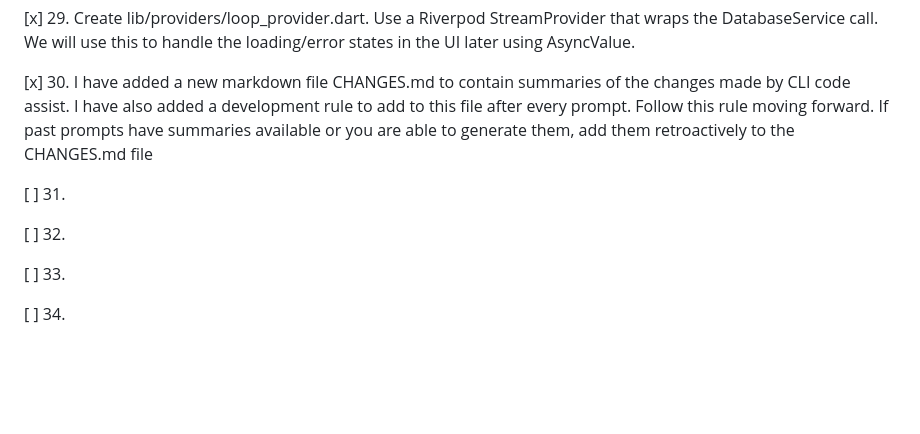
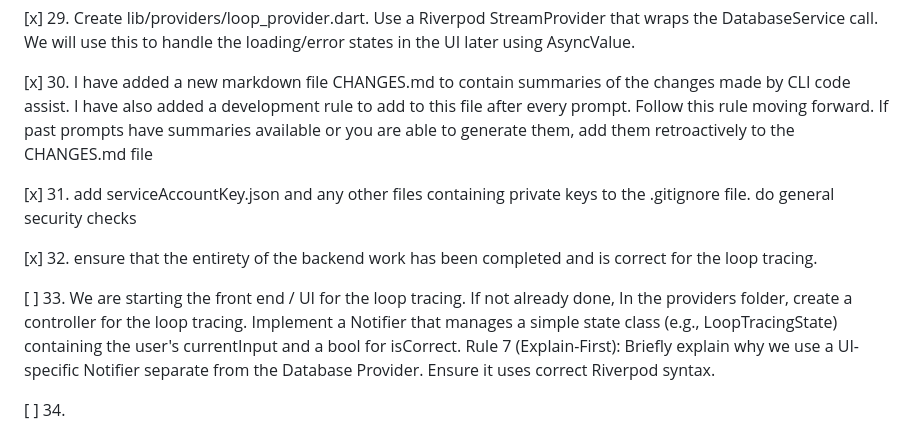
Before and after one commit to lukejosephson/cs_app, a Markdown page: PROMPTS.md, the part around the change. Rendered like a GitHub page; blank space fills up the shorter version.

Commit message:
Project Docs: sync prompt statuses
Co-authored-by: Copilot <223556219+Copilot@users.noreply.github.com>

```diff
--- a/PROMPTS.md
+++ b/PROMPTS.md
@@ -145,14 +145,14 @@ Should there be any areas of improvement for the code and current basic function
 [x] 29. Create lib/providers/loop_provider.dart. Use a Riverpod StreamProvider that wraps the DatabaseService call. We will use this to handle the loading/error states in the UI later using AsyncValue.
 
 [x] 30. I have added a new markdown file CHANGES.md to contain summaries of the changes made by CLI code assist. I have also added a development
-rule to add to this file after every prompt. Follow this rule moving forward. If past prompts have summaries available or you
-are able to generate them, add them retroactively to the CHANGES.md file
+rule to add to this file after every prompt. Follow this rule moving forward. If past prompts have summaries available or you are able to generate them, add them retroactively to the CHANGES.md file
 
-[ ] 31.
+[x] 31. add serviceAccountKey.json and any other files containing private keys to the .gitignore file. do general security checks
 
-[ ] 32.
+[x] 32. ensure that the entirety of the backend work has been completed and is correct for the loop tracing.
 
-[ ] 33.
+[ ] 33. We are starting the front end / UI for the loop tracing. If not already done, In the providers folder, create a controller for the loop tracing. Implement a Notifier that manages a simple state class (e.g., LoopTracingState) containing the user's currentInput and a bool for isCorrect. Rule 7 (Explain-First): Briefly explain why we use a UI-specific Notifier separate from the Database Provider. Ensure it uses correct Riverpod syntax.
+
 
 [ ] 34.
 
```
